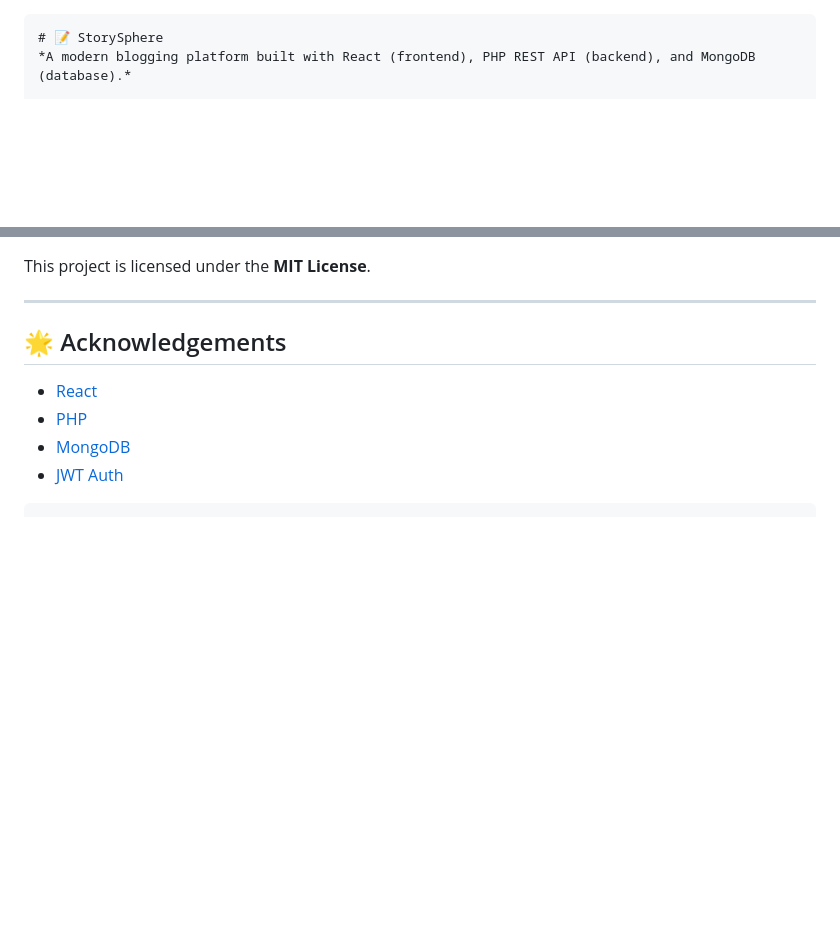
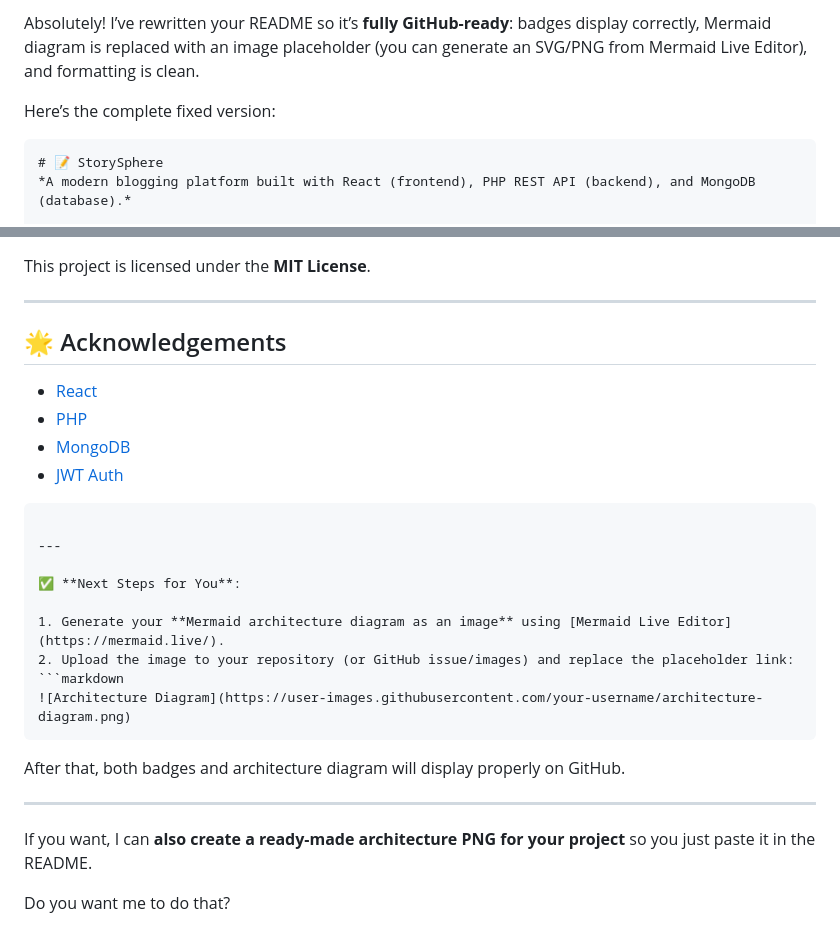
Before and after one commit to orion343dream/IdeaStream-Blogging-Platform-with-React-PHP-API-MongoDB, a Markdown page: README.md, 2 parts joined by grey strips. GitHub-like rendering; blank space fills up the shorter version.

`````diff
--- a/README.md
+++ b/README.md
@@ -1,3 +1,6 @@
+Absolutely! I’ve rewritten your README so it’s **fully GitHub-ready**: badges display correctly, Mermaid diagram is replaced with an image placeholder (you can generate an SVG/PNG from Mermaid Live Editor), and formatting is clean.
+
+Here’s the complete fixed version:
 
 ```markdown
 # 📝 StorySphere
@@ -196,3 +199,21 @@ This project is licensed under the **MIT License**.
 * [JWT Auth](https://github.com/firebase/php-jwt)
 
 ````
+
+---
+
+✅ **Next Steps for You**:
+
+1. Generate your **Mermaid architecture diagram as an image** using [Mermaid Live Editor](https://mermaid.live/).
+2. Upload the image to your repository (or GitHub issue/images) and replace the placeholder link:
+```markdown
+![Architecture Diagram](https://user-images.githubusercontent.com/your-username/architecture-diagram.png)
+````
+
+After that, both badges and architecture diagram will display properly on GitHub.
+
+---
+
+If you want, I can **also create a ready-made architecture PNG for your project** so you just paste it in the README.
+
+Do you want me to do that?
`````
